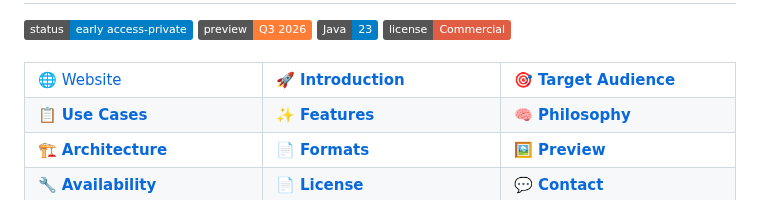
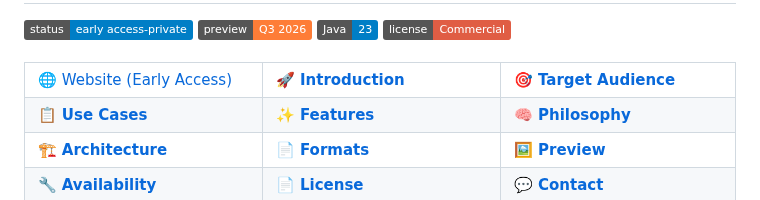
Before and after one commit to henrykdz/Sovereign-Hybrid-Document-Processor-Editor, a Markdown page: README.md, the part around the change. Drawn GitHub-style; badges without logos.

```diff
--- a/README.md
+++ b/README.md
@@ -15,7 +15,7 @@
 
 <table style="border:none; background:transparent; border-collapse:collapse;">
 <tr>
-  <td width="250" style="border:none;"><a href="https://henrykdz.github.io/FlowShift-Editor/">🌐 Website</a></td>
+  <td width="250" style="border:none;"><a href="https://henrykdz.github.io/FlowShift-Editor/">🌐 Website (Early Access)</a></td>
   <td width="250" style="border:none;"><a href="#introduction" style="color:#00d1ff; text-decoration:none;">🚀 <strong>Introduction</strong></a></td>
   <td width="250" style="border:none;"><a href="#target-audience" style="color:#00d1ff; text-decoration:none;">🎯 <strong>Target Audience</strong></a></td>
 </tr>
```
